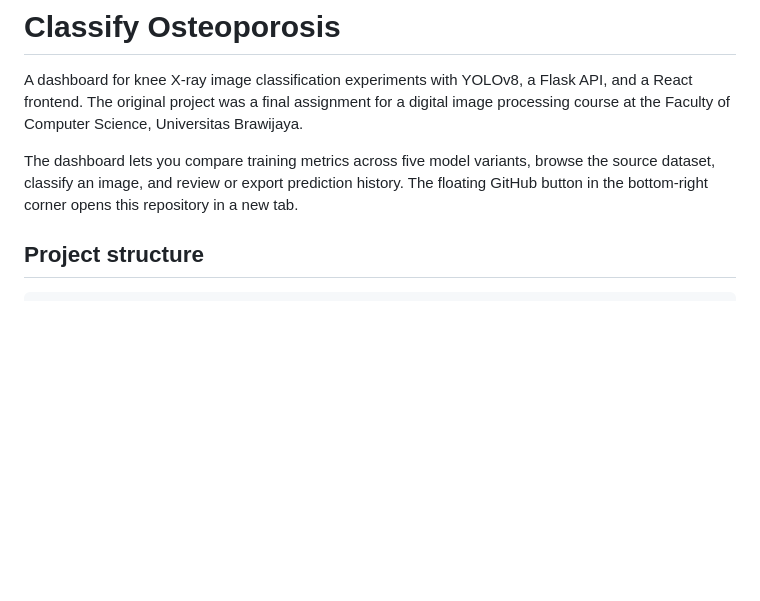
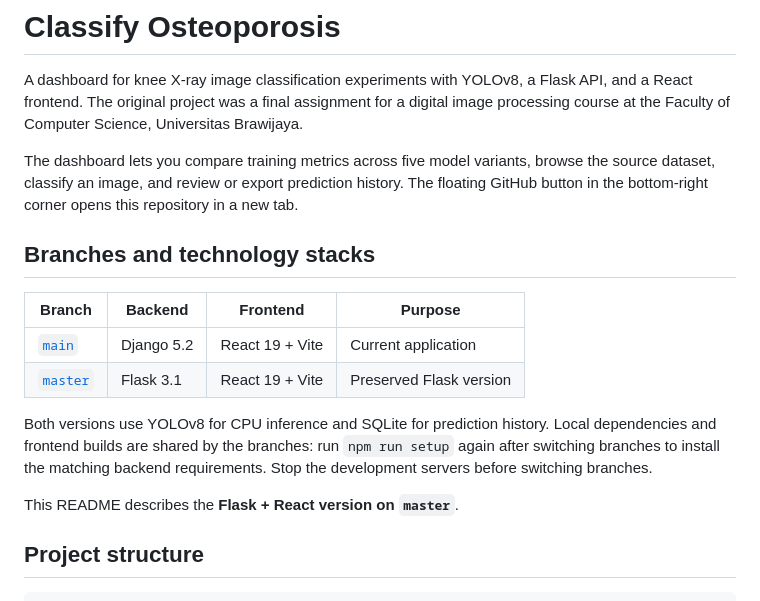
Before and after one commit to Ragraze/classify-osteoporosis, a Markdown page: README.md, the part around the change. GitHub-like rendering; blank space fills up the shorter version.

Commit message:
Document preserved Flask and React stack on master

```diff
--- a/README.md
+++ b/README.md
@@ -3,6 +3,20 @@
 A dashboard for knee X-ray image classification experiments with YOLOv8, a Flask API, and a React frontend. The original project was a final assignment for a digital image processing course at the Faculty of Computer Science, Universitas Brawijaya.
 
 The dashboard lets you compare training metrics across five model variants, browse the source dataset, classify an image, and review or export prediction history. The floating GitHub button in the bottom-right corner opens this repository in a new tab.
+
+## Branches and technology stacks
+
+| Branch | Backend | Frontend | Purpose |
+| --- | --- | --- | --- |
+| [`main`](https://github.com/Ragraze/classify-osteoporosis/tree/main) | Django 5.2 | React 19 + Vite | Current application |
+| [`master`](https://github.com/Ragraze/classify-osteoporosis/tree/master) | Flask 3.1 | React 19 + Vite | Preserved Flask version |
+
+Both versions use YOLOv8 for CPU inference and SQLite for prediction history.
+Local dependencies and frontend builds are shared by the branches: run
+`npm run setup` again after switching branches to install the matching backend
+requirements. Stop the development servers before switching branches.
+
+This README describes the **Flask + React version on `master`**.
 
 ## Project structure
 
```
